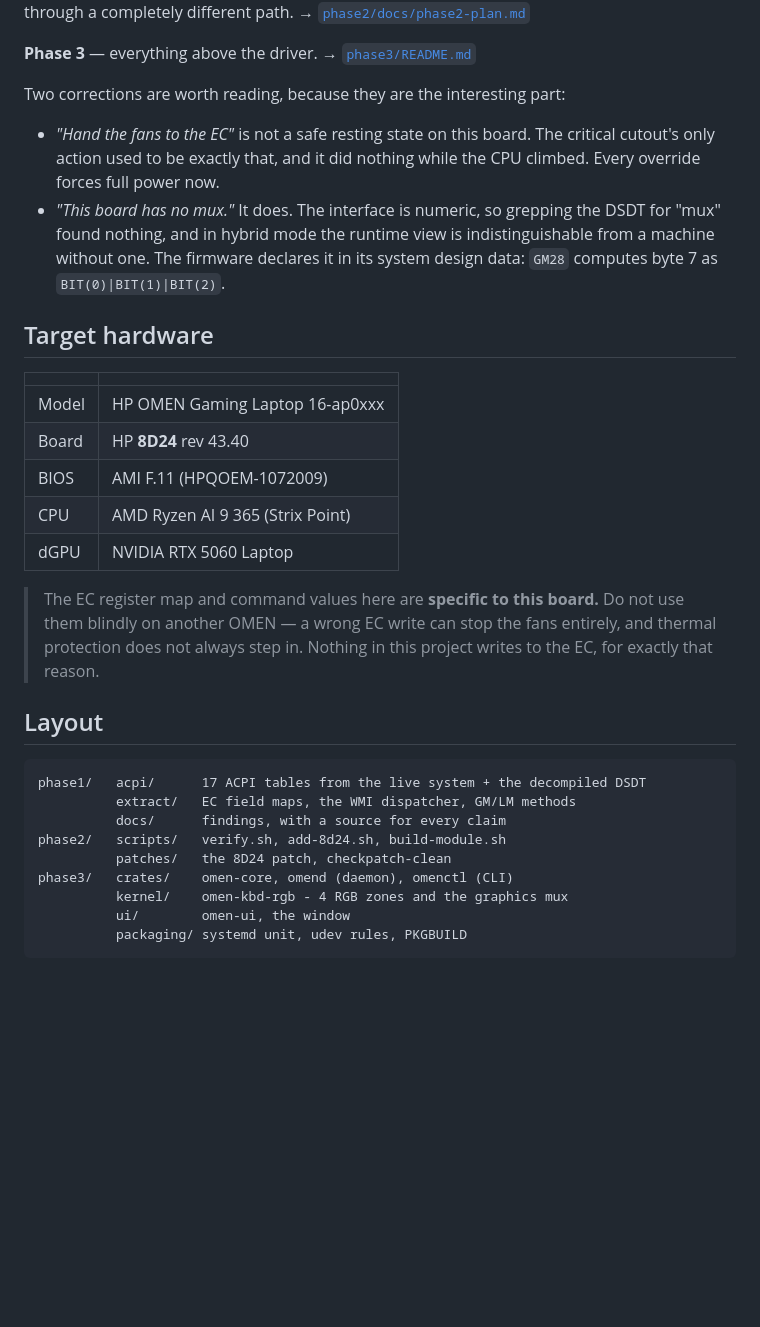
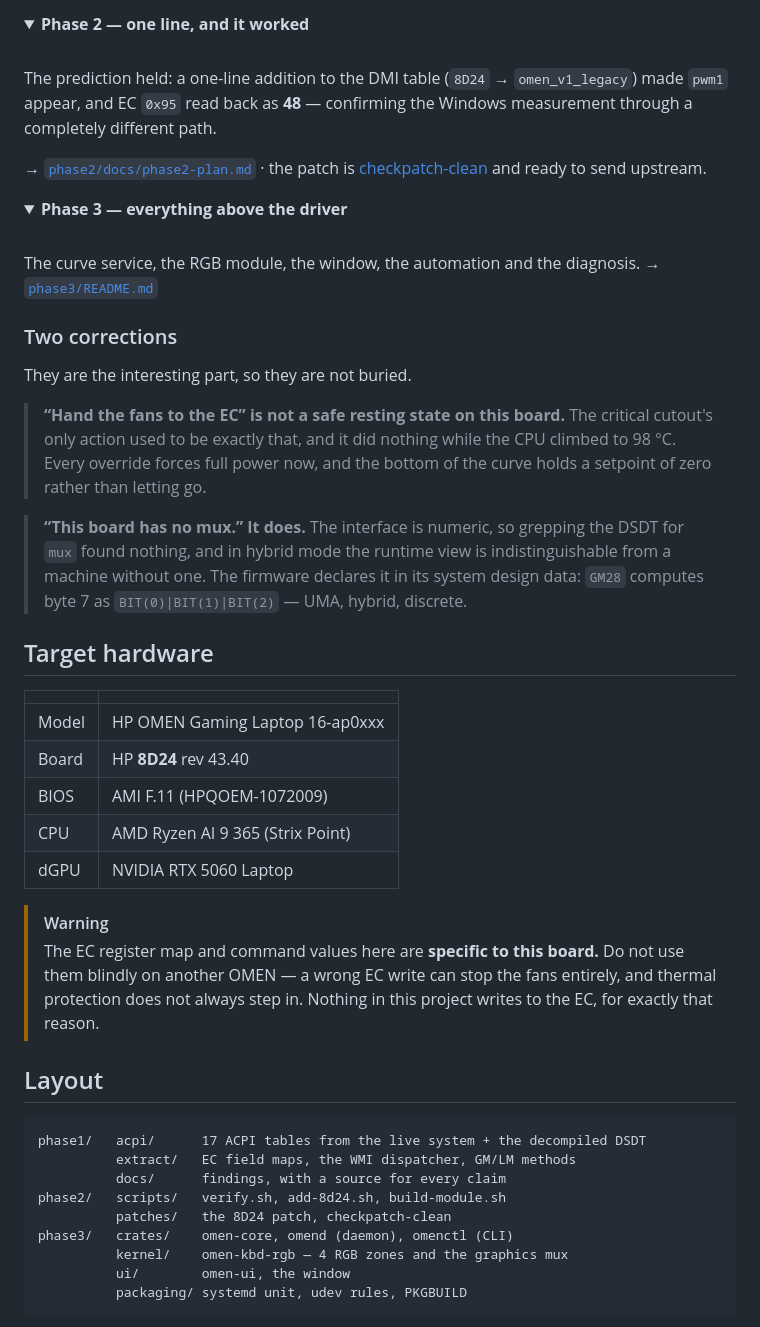
Before and after one commit to WinTone01/omen-linux-driver, a Markdown page: README.md, the part around one of its changes. Rendered like a GitHub page; folded sections open; blank space fills up the shorter version.

````diff
--- a/README.md
+++ b/README.md
@@ -145,18 +295,44 @@ RPM, 18–48. → [`phase1/docs/phase1-findings.md`](phase1/docs/phase1-findings
+</details>
+
+<details>
+<summary><b>Phase 2 — one line, and it worked</b></summary>
+
+<br>
+
+The prediction held: a one-line addition to the DMI table (`8D24` →
+`omen_v1_legacy`) made `pwm1` appear, and EC `0x95` read back as **48** —
 confirming the Windows measurement through a completely different path.
-→ [`phase2/docs/phase2-plan.md`](phase2/docs/phase2-plan.md)
 
-**Phase 3** — everything above the driver.
-→ [`phase3/README.md`](phase3/README.md)
+→ [`phase2/docs/phase2-plan.md`](phase2/docs/phase2-plan.md) ·
+the patch is [checkpatch-clean](phase2/patches/) and ready to send upstream.
 
-Two corrections are worth reading, because they are the interesting part:
+</details>
 
-- *"Hand the fans to the EC"* is not a safe resting state on this board. The
-  critical cutout's only action used to be exactly that, and it did nothing
-  while the CPU climbed. Every override forces full power now.
-- *"This board has no mux."* It does. The interface is numeric, so grepping
-  the DSDT for "mux" found nothing, and in hybrid mode the runtime view is
-  indistinguishable from a machine without one. The firmware declares it in
-  its system design data: `GM28` computes byte 7 as `BIT(0)|BIT(1)|BIT(2)`.
+<details>
+<summary><b>Phase 3 — everything above the driver</b></summary>
+
+<br>
+
+The curve service, the RGB module, the window, the automation and the
+diagnosis. → [`phase3/README.md`](phase3/README.md)
+
+</details>
+
+### Two corrections
+
+They are the interesting part, so they are not buried.
+
+> **“Hand the fans to the EC” is not a safe resting state on this board.**
+> The critical cutout's only action used to be exactly that, and it did
+> nothing while the CPU climbed to 98 °C. Every override forces full power
+> now, and the bottom of the curve holds a setpoint of zero rather than
+> letting go.
+
+> **“This board has no mux.” It does.**
+> The interface is numeric, so grepping the DSDT for `mux` found nothing, and
+> in hybrid mode the runtime view is indistinguishable from a machine without
+> one. The firmware declares it in its system design data: `GM28` computes
+> byte 7 as `BIT(0)|BIT(1)|BIT(2)` — UMA, hybrid, discrete.
 
 ## Target hardware
 
@@ -168,6 +344,7 @@ Two corrections are worth reading, because they are the interesting part:
 | CPU | AMD Ryzen AI 9 365 (Strix Point) |
 | dGPU | NVIDIA RTX 5060 Laptop |
 
+> [!WARNING]
 > The EC register map and command values here are **specific to this board.**
 > Do not use them blindly on another OMEN — a wrong EC write can stop the fans
 > entirely, and thermal protection does not always step in. Nothing in this
@@ -182,7 +359,7 @@ phase1/   acpi/      17 ACPI tables from the live system + the decompiled DSDT
 phase2/   scripts/   verify.sh, add-8d24.sh, build-module.sh
           patches/   the 8D24 patch, checkpatch-clean
 phase3/   crates/    omen-core, omend (daemon), omenctl (CLI)
-          kernel/    omen-kbd-rgb - 4 RGB zones and the graphics mux
+          kernel/    omen-kbd-rgb — 4 RGB zones and the graphics mux
           ui/        omen-ui, the window
           packaging/ systemd unit, udev rules, PKGBUILD
 ```
````
Also changed, not shown: other parts of README.md (+215 -65 lines).
